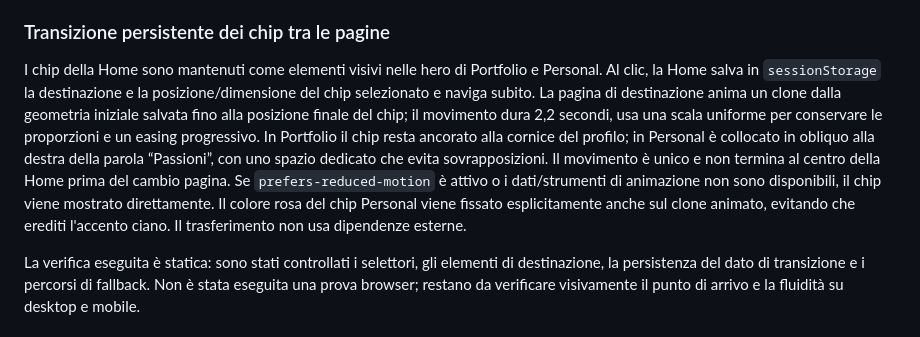
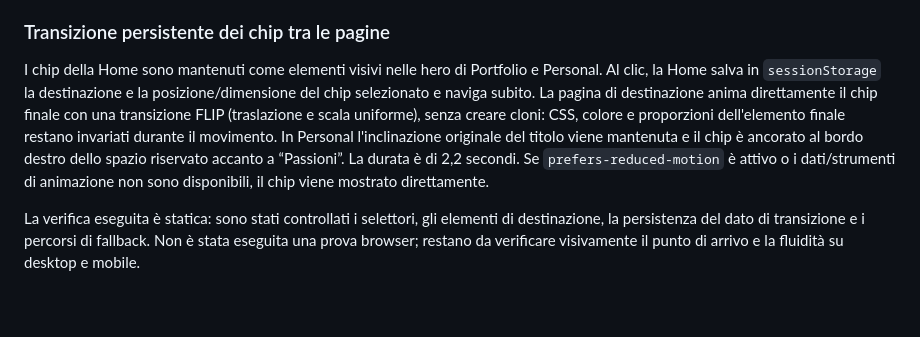
Before and after one commit to marco-scatassi/marco-scatassi.github.io, a Markdown page: README.md, the part around the change. GitHub-like rendering; blank space fills up the shorter version.

Commit message:
Document FLIP chip transition

```diff
--- a/README.md
+++ b/README.md
@@ -201,7 +201,7 @@ La verifica eseguita in questa modifica è statica sul markup e sul CSS aggiorna
 
 ### Transizione persistente dei chip tra le pagine
 
-I chip della Home sono mantenuti come elementi visivi nelle hero di Portfolio e Personal. Al clic, la Home salva in `sessionStorage` la destinazione e la posizione/dimensione del chip selezionato e naviga subito. La pagina di destinazione anima un clone dalla geometria iniziale salvata fino alla posizione finale del chip; il movimento dura 2,2 secondi, usa una scala uniforme per conservare le proporzioni e un easing progressivo. In Portfolio il chip resta ancorato alla cornice del profilo; in Personal è collocato in obliquo alla destra della parola “Passioni”, con uno spazio dedicato che evita sovrapposizioni. Il movimento è unico e non termina al centro della Home prima del cambio pagina. Se `prefers-reduced-motion` è attivo o i dati/strumenti di animazione non sono disponibili, il chip viene mostrato direttamente. Il colore rosa del chip Personal viene fissato esplicitamente anche sul clone animato, evitando che erediti l'accento ciano. Il trasferimento non usa dipendenze esterne.
+I chip della Home sono mantenuti come elementi visivi nelle hero di Portfolio e Personal. Al clic, la Home salva in `sessionStorage` la destinazione e la posizione/dimensione del chip selezionato e naviga subito. La pagina di destinazione anima direttamente il chip finale con una transizione FLIP (traslazione e scala uniforme), senza creare cloni: CSS, colore e proporzioni dell'elemento finale restano invariati durante il movimento. In Personal l'inclinazione originale del titolo viene mantenuta e il chip è ancorato al bordo destro dello spazio riservato accanto a “Passioni”. La durata è di 2,2 secondi. Se `prefers-reduced-motion` è attivo o i dati/strumenti di animazione non sono disponibili, il chip viene mostrato direttamente.
 
 La verifica eseguita è statica: sono stati controllati i selettori, gli elementi di destinazione, la persistenza del dato di transizione e i percorsi di fallback. Non è stata eseguita una prova browser; restano da verificare visivamente il punto di arrivo e la fluidità su desktop e mobile.
 
```
